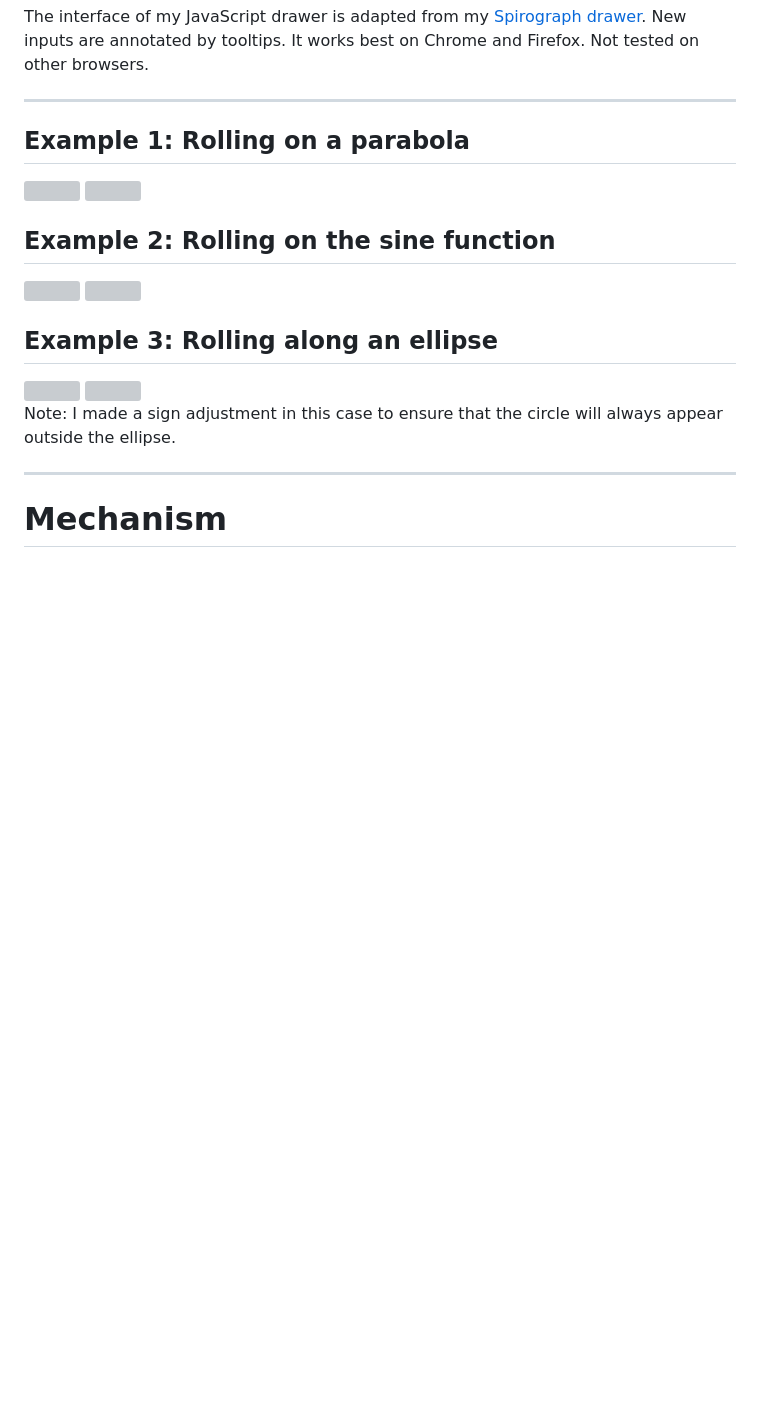
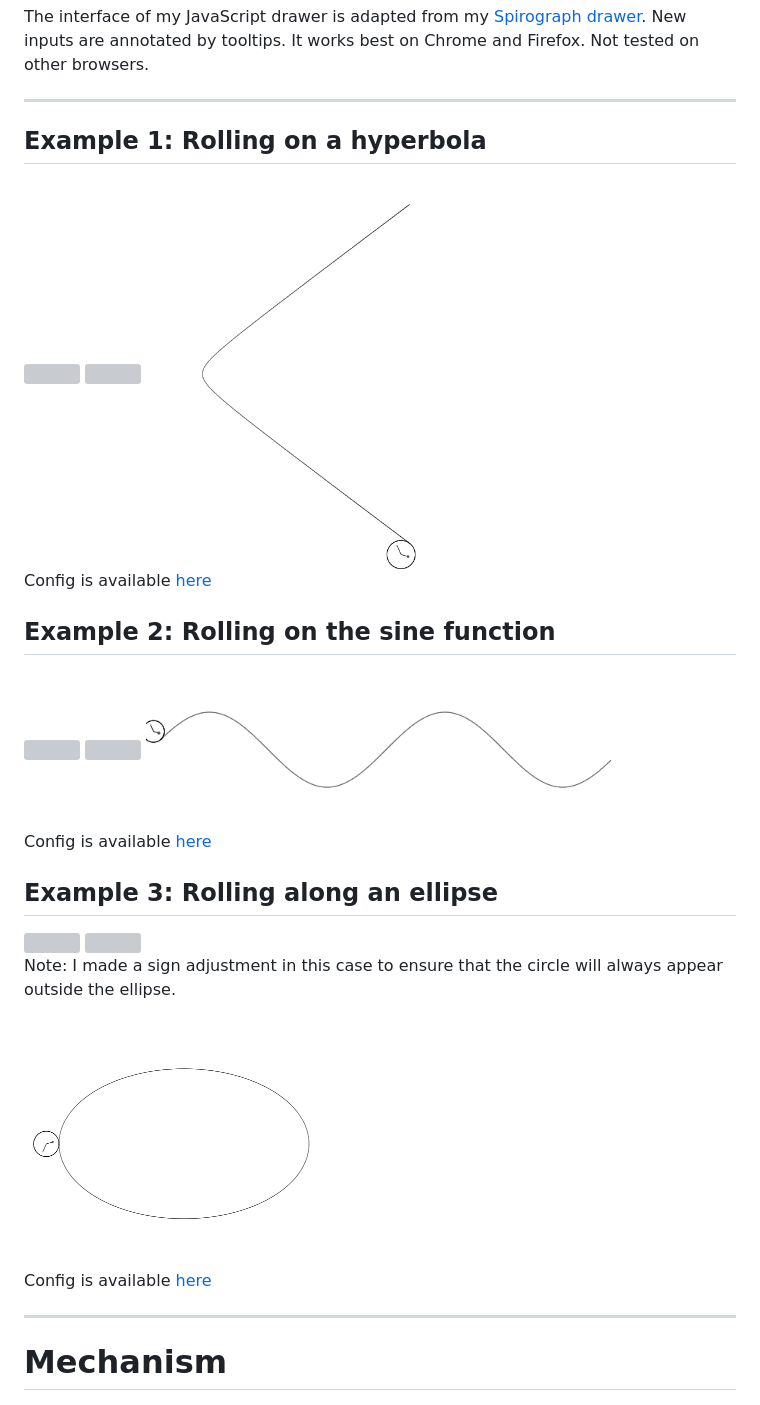
Before and after one commit to hanzhi713/Parametric-Roulette, a Markdown page: README.md, the part around the change printed below. Rendered like a GitHub page; pictures changed too: doc/ellipse.gif (added), doc/hyperbola.gif (added), doc/sine.gif (added); blank space fills up the shorter version; grey boxes are pictures that could not be loaded.

```diff
--- a/README.md
+++ b/README.md
@@ -10,5 +10,5 @@ The interface of my JavaScript drawer is adapted from my [Spirograph drawer](htt
 
 ---
 
-## Example 1: Rolling on a parabola
+## Example 1: Rolling on a hyperbola
 
@@ -16,11 +16,19 @@ The interface of my JavaScript drawer is adapted from my [Spirograph drawer](htt
 
-<img src="doc/on-parabola.svg" width="600px">
+<img src="doc/on-hyperbola.svg" width="500px">
+
+<img src="doc/hyperbola.gif">
+
+Config is available [here](doc/hyperbola.json)
 
 ## Example 2: Rolling on the sine function
 
 <img src="http://latex.codecogs.com/svg.latex?\inline&space;\dpi{200}&space;\large&space;\left\{&space;\begin{array}{lr}&space;x=&space;t&space;&&space;\\&space;y=&space;5\sin(\frac{t}{5})&space;\end{array}&space;\right.&space;-30\leq&space;t\leq&space;30" title="\large \left\{ \begin{array}{lr} x= t & \\ y= 5\sin(\frac{t}{5}) \end{array} \right. -30\leq t\leq 30" />
 
 <img src="doc/on-sin(x).svg" width="600px">
+
+<img src="doc/sine.gif">
+
+Config is available [here](doc/sine.json)
 
 ## Example 3: Rolling along an ellipse
 
@@ -29,6 +37,10 @@ The interface of my JavaScript drawer is adapted from my [Spirograph drawer](htt
 <img src="doc/on-ellipse.svg" width="600px">
 
 Note: I made a sign adjustment in this case to ensure that the circle will always appear outside the ellipse.
+
+<img src="doc/ellipse.gif">
+
+Config is available [here](doc/ellipse.json)
 
 ---
 
```
Also changed, not shown: other parts of README.md (+6 -2 lines), doc/heart.gif (added), 7 other files.
